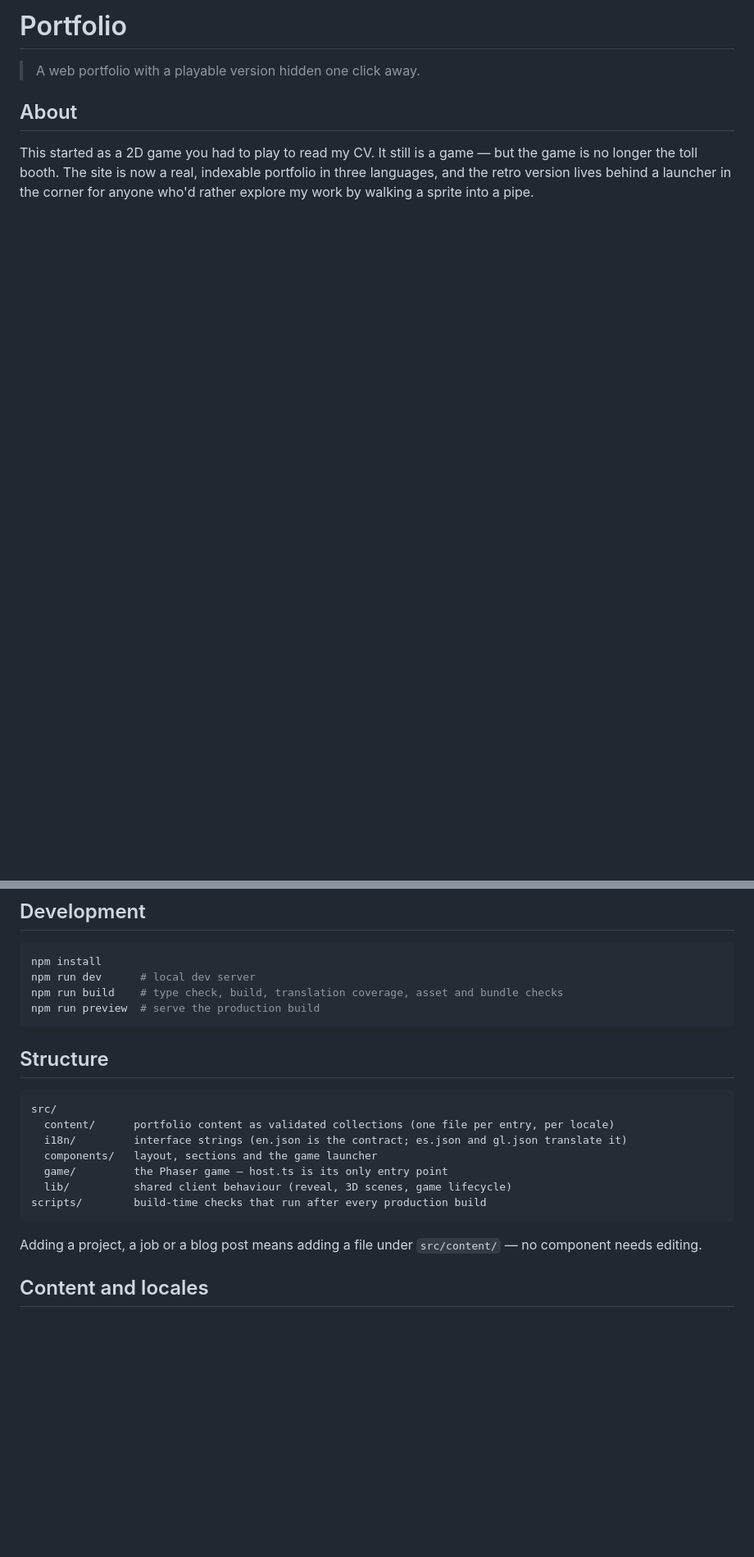
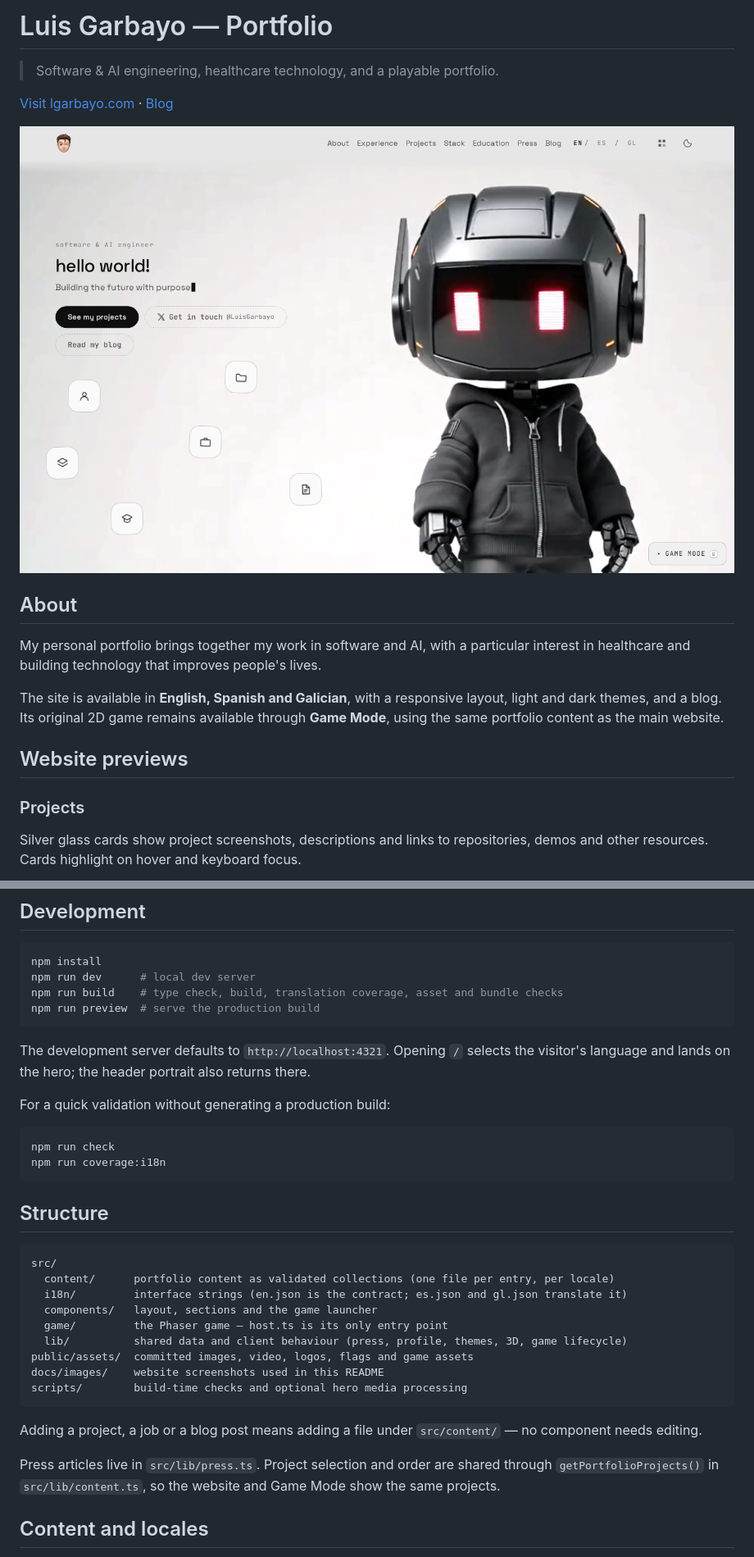
Before and after one commit to lgarbayo/portfolio-dev, a Markdown page: README.md, 2 parts joined by grey strips. Shown: that part at 82% size. Drawn GitHub-style; pictures changed too: docs/images/hero-light.png (added); blank space fills up the shorter version.

````diff
--- a/README.md
+++ b/README.md
@@ -1,10 +1,24 @@
-# Portfolio
+# Luis Garbayo — Portfolio
 
-> A web portfolio with a playable version hidden one click away.
+> Software & AI engineering, healthcare technology, and a playable portfolio.
+
+[Visit lgarbayo.com](https://lgarbayo.com) · [Blog](https://lgarbayo.com/en/blog/)
+
+![Desktop hero in light mode, with Luis's introduction, project and blog links, and an interactive robot](docs/images/hero-light.png)
 
 ## About
 
-This started as a 2D game you had to play to read my CV. It still is a game — but the game
-is no longer the toll booth. The site is now a real, indexable portfolio in three languages,
-and the retro version lives behind a launcher in the corner for anyone who'd rather explore
-my work by walking a sprite into a pipe.
+My personal portfolio brings together my work in software and AI, with a particular
+interest in healthcare and building technology that improves people's lives.
+
+The site is available in **English, Spanish and Galician**, with a responsive layout,
+light and dark themes, and a blog. Its original 2D game remains available through
+**Game Mode**, using the same portfolio content as the main website.
+
+## Website previews
+
+### Projects
+
+Silver glass cards show project screenshots, descriptions and links to repositories,
+demos and other resources. Cards highlight on hover and keyboard focus.
+
@@ -33,6 +84,16 @@ npm run build    # type check, build, translation coverage, asset and bundle che
 npm run preview  # serve the production build
 ```
 
+The development server defaults to `http://localhost:4321`. Opening `/` selects
+the visitor's language and lands on the hero; the header portrait also returns there.
+
+For a quick validation without generating a production build:
+
+```bash
+npm run check
+npm run coverage:i18n
+```
+
 ## Structure
 
 ```text
@@ -41,12 +102,18 @@ src/
   i18n/         interface strings (en.json is the contract; es.json and gl.json translate it)
   components/   layout, sections and the game launcher
   game/         the Phaser game — host.ts is its only entry point
-  lib/          shared client behaviour (reveal, 3D scenes, game lifecycle)
-scripts/        build-time checks that run after every production build
+  lib/          shared data and client behaviour (press, profile, themes, 3D, game lifecycle)
+public/assets/  committed images, video, logos, flags and game assets
+docs/images/    website screenshots used in this README
+scripts/        build-time checks and optional hero media processing
 ```
 
 Adding a project, a job or a blog post means adding a file under `src/content/` — no
 component needs editing.
+
+Press articles live in `src/lib/press.ts`. Project selection and order are shared
+through `getPortfolioProjects()` in `src/lib/content.ts`, so the website and Game Mode
+show the same projects.
 
 ## Content and locales
 
````
Also changed, not shown: other parts of README.md (+41 -3 lines), docs/images/hero-dark.png (added), docs/images/hero-mobile.png (added), docs/images/projects.png (added), docs/images/stack.png (added).
